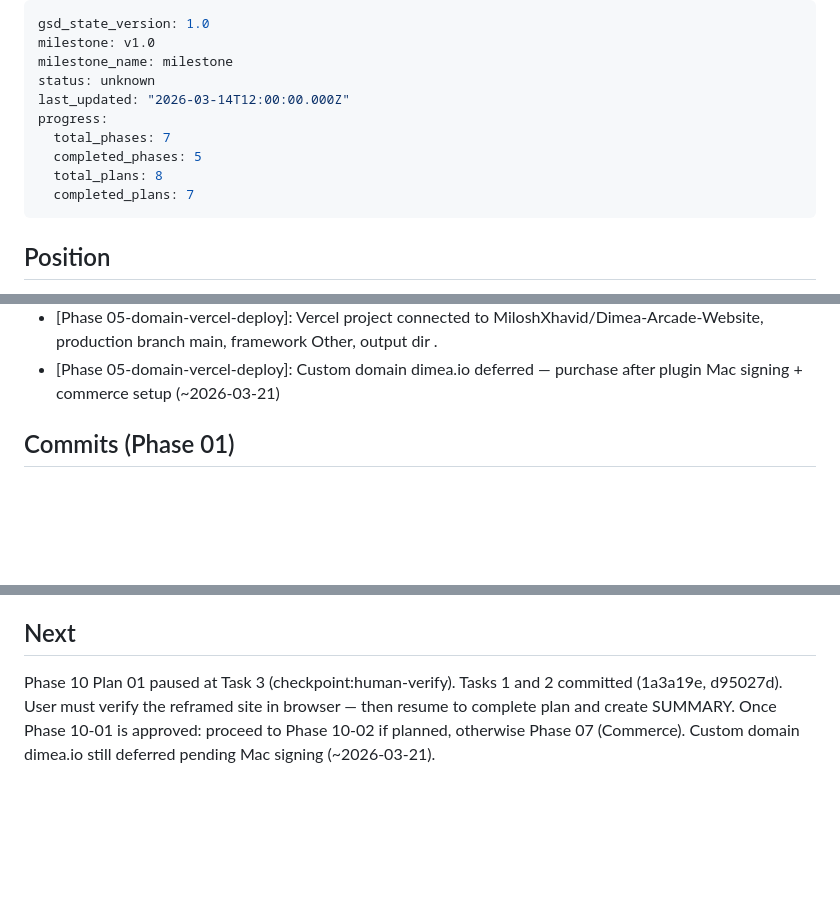
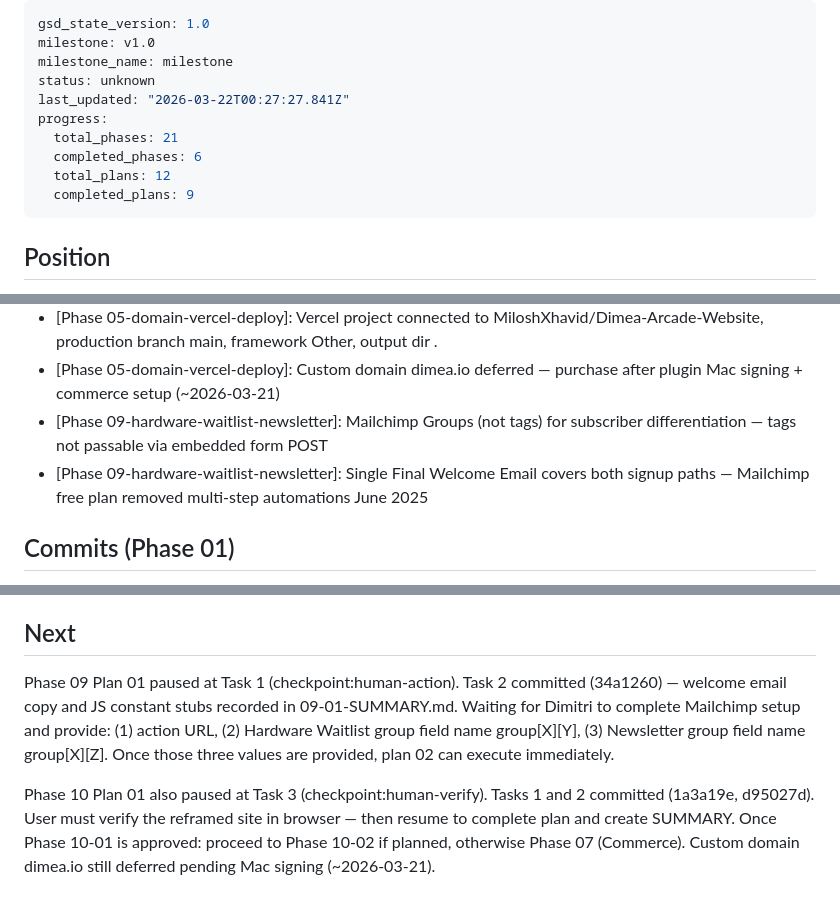
Before and after one commit to MiloshXhavid/Dimea-Arcade-Website, a Markdown page: .planning/STATE.md, 3 parts joined by grey strips. Drawn GitHub-style; blank space fills up the shorter version.

Commit message:
docs(09-01): update STATE.md — checkpoint awaiting Mailchimp setup from Dimitri
- Position updated: plan 01 paused at Task 1 human-action checkpoint
- Two key decisions recorded in Decisions section
- Progress updated to 9/12 plans complete

```diff
--- a/.planning/STATE.md
+++ b/.planning/STATE.md
@@ -3,12 +3,12 @@ gsd_state_version: 1.0
 milestone: v1.0
 milestone_name: milestone
 status: unknown
-last_updated: "2026-03-14T12:00:00.000Z"
+last_updated: "2026-03-22T00:27:27.841Z"
 progress:
-  total_phases: 7
-  completed_phases: 5
-  total_plans: 8
-  completed_plans: 7
+  total_phases: 21
+  completed_phases: 6
+  total_plans: 12
+  completed_plans: 9
 ---
 
 ## Position
@@ -44,6 +44,8 @@ Phase 05 plan 01 complete. Branch renamed to main, .gitignore and vercel.json co
 - [Phase 05-domain-vercel-deploy]: vercel.json uses explicit rewrites (not wildcard) for 5 SPA routes — legal pages served as real files
 - [Phase 05-domain-vercel-deploy]: Vercel project connected to MiloshXhavid/Dimea-Arcade-Website, production branch main, framework Other, output dir .
 - [Phase 05-domain-vercel-deploy]: Custom domain dimea.io deferred — purchase after plugin Mac signing + commerce setup (~2026-03-21)
+- [Phase 09-hardware-waitlist-newsletter]: Mailchimp Groups (not tags) for subscriber differentiation — tags not passable via embedded form POST
+- [Phase 09-hardware-waitlist-newsletter]: Single Final Welcome Email covers both signup paths — Mailchimp free plan removed multi-step automations June 2025
 
 ## Commits (Phase 01)
 
@@ -84,4 +86,6 @@ Phase 05 plan 01 complete. Branch renamed to main, .gitignore and vercel.json co
 
 ## Next
 
-Phase 10 Plan 01 paused at Task 3 (checkpoint:human-verify). Tasks 1 and 2 committed (1a3a19e, d95027d). User must verify the reframed site in browser — then resume to complete plan and create SUMMARY. Once Phase 10-01 is approved: proceed to Phase 10-02 if planned, otherwise Phase 07 (Commerce). Custom domain dimea.io still deferred pending Mac signing (~2026-03-21).
+Phase 09 Plan 01 paused at Task 1 (checkpoint:human-action). Task 2 committed (34a1260) — welcome email copy and JS constant stubs recorded in 09-01-SUMMARY.md. Waiting for Dimitri to complete Mailchimp setup and provide: (1) action URL, (2) Hardware Waitlist group field name group[X][Y], (3) Newsletter group field name group[X][Z]. Once those three values are provided, plan 02 can execute immediately.
+
+Phase 10 Plan 01 also paused at Task 3 (checkpoint:human-verify). Tasks 1 and 2 committed (1a3a19e, d95027d). User must verify the reframed site in browser — then resume to complete plan and create SUMMARY. Once Phase 10-01 is approved: proceed to Phase 10-02 if planned, otherwise Phase 07 (Commerce). Custom domain dimea.io still deferred pending Mac signing (~2026-03-21).
```
